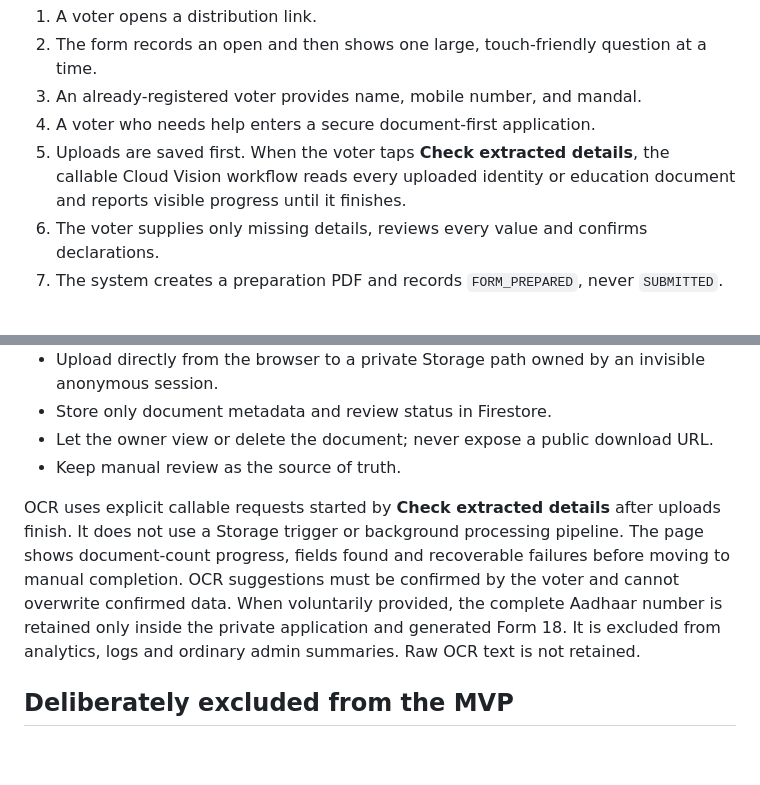
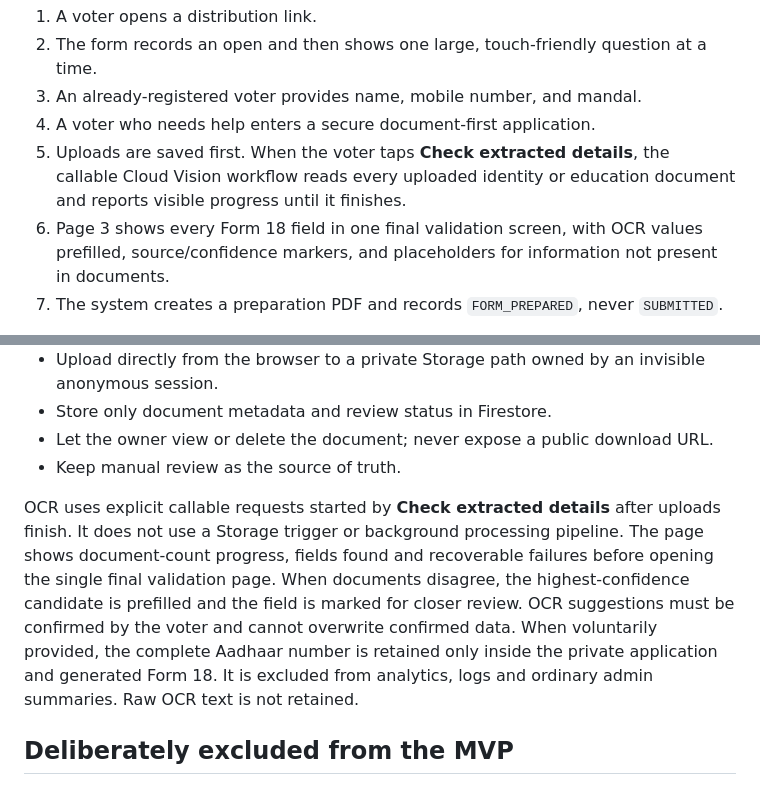
Before and after one commit to gopalakrishnachennu/Ajay, a Markdown page: docs/MVP_ARCHITECTURE.md, 2 parts joined by grey strips. Drawn GitHub-style; blank space fills up the shorter version.

```diff
--- a/docs/MVP_ARCHITECTURE.md
+++ b/docs/MVP_ARCHITECTURE.md
@@ -22,7 +22,7 @@ The product has one on-demand callable OCR function. It has no background trigge
 3. An already-registered voter provides name, mobile number, and mandal.
 4. A voter who needs help enters a secure document-first application.
 5. Uploads are saved first. When the voter taps **Check extracted details**, the callable Cloud Vision workflow reads every uploaded identity or education document and reports visible progress until it finishes.
-6. The voter supplies only missing details, reviews every value and confirms declarations.
+6. Page 3 shows every Form 18 field in one final validation screen, with OCR values prefilled, source/confidence markers, and placeholders for information not present in documents.
 7. The system creates a preparation PDF and records `FORM_PREPARED`, never `SUBMITTED`.
 
 The website cannot read a SIM's primary number. The mobile field uses the phone keyboard and browser autocomplete so Android or iPhone may suggest a saved number.
@@ -39,7 +39,7 @@ Document upload is enabled only on the `new` registration-help path:
 - Let the owner view or delete the document; never expose a public download URL.
 - Keep manual review as the source of truth.
 
-OCR uses explicit callable requests started by **Check extracted details** after uploads finish. It does not use a Storage trigger or background processing pipeline. The page shows document-count progress, fields found and recoverable failures before moving to manual completion. OCR suggestions must be confirmed by the voter and cannot overwrite confirmed data. When voluntarily provided, the complete Aadhaar number is retained only inside the private application and generated Form 18. It is excluded from analytics, logs and ordinary admin summaries. Raw OCR text is not retained.
+OCR uses explicit callable requests started by **Check extracted details** after uploads finish. It does not use a Storage trigger or background processing pipeline. The page shows document-count progress, fields found and recoverable failures before opening the single final validation page. When documents disagree, the highest-confidence candidate is prefilled and the field is marked for closer review. OCR suggestions must be confirmed by the voter and cannot overwrite confirmed data. When voluntarily provided, the complete Aadhaar number is retained only inside the private application and generated Form 18. It is excluded from analytics, logs and ordinary admin summaries. Raw OCR text is not retained.
 
 ## Deliberately excluded from the MVP
 
```
Also changed, not shown: README.md (+2 -2 lines).
